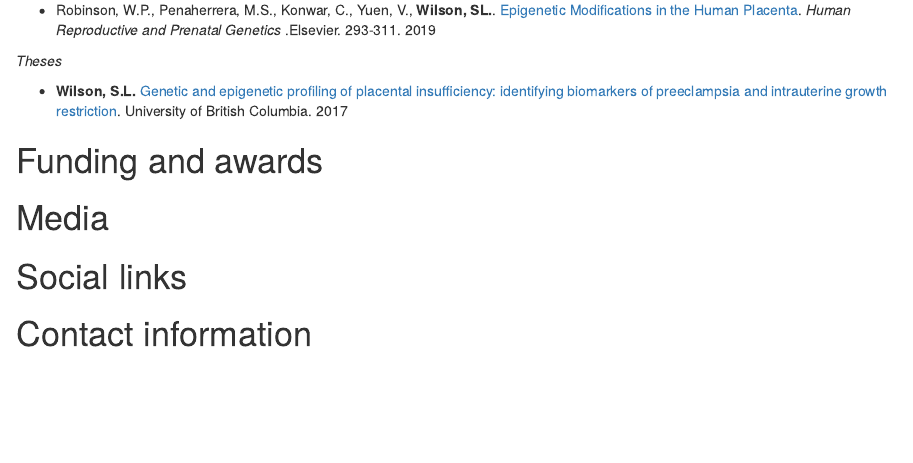
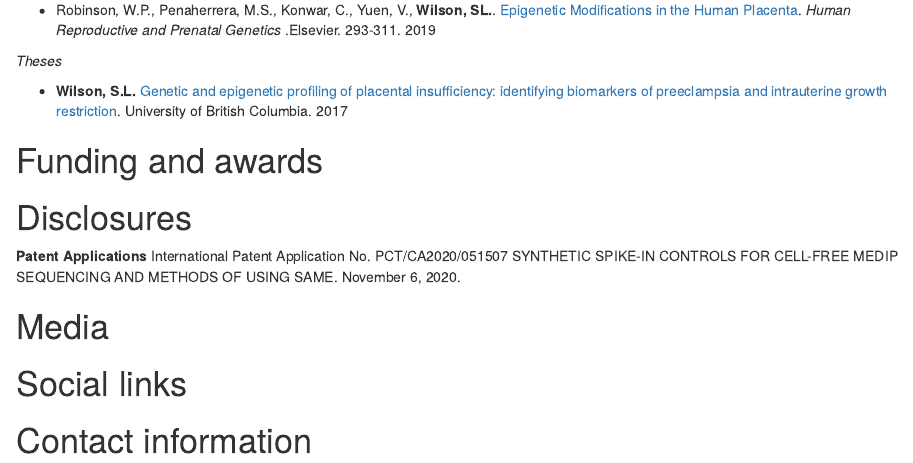
Before and after one commit to swils6/Samantha-L-Wilson, an R Markdown document (index.rmd): the page in a window 1100 px wide, from 1540 px down. Rendered offline with R 4.5, knitr and Pandoc, with nearby package versions; drawn as R Markdown's standard HTML page in place of the format the file asks for.

Commit message:
Update index.rmd

```diff
--- a/index.rmd
+++ b/index.rmd
@@ -73,6 +73,12 @@ I am interested in integrating omics data in many types of pregnancy complicatio
 * **Wilson, S.L.** [Genetic and  epigenetic profiling of placental insufficiency:  identifying  biomarkers of preeclampsia and intrauterine growth restriction](https://open.library.ubc.ca/cIRcle/collections/ubctheses/24/items/1.0361940). University of British Columbia. 2017
 
 # Funding and awards
+
+# Disclosures
+
+**Patent Applications**
+International  Patent  Application  No. PCT/CA2020/051507  SYNTHETIC  SPIKE-IN  CONTROLS  FOR  CELL-FREE MEDIP SEQUENCING AND METHODS OF USING SAME. November 6, 2020.
+
 # Media
 # Social links
 # Contact information
```
